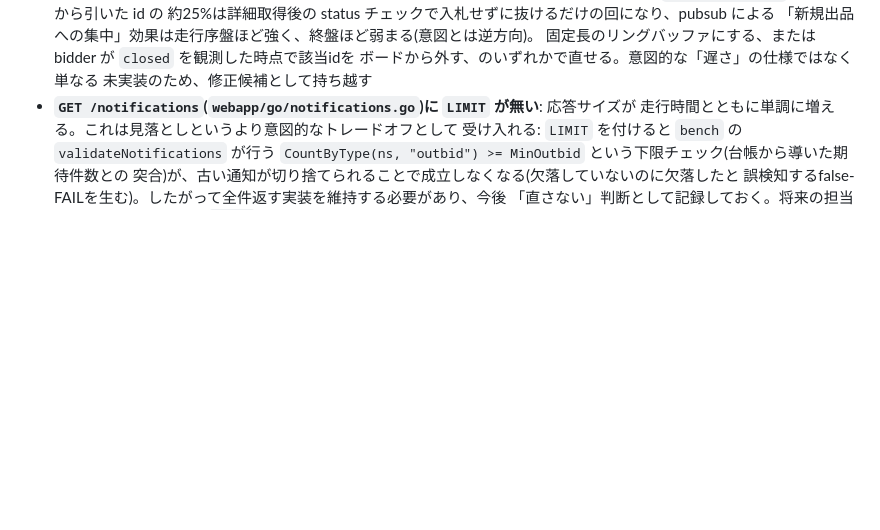
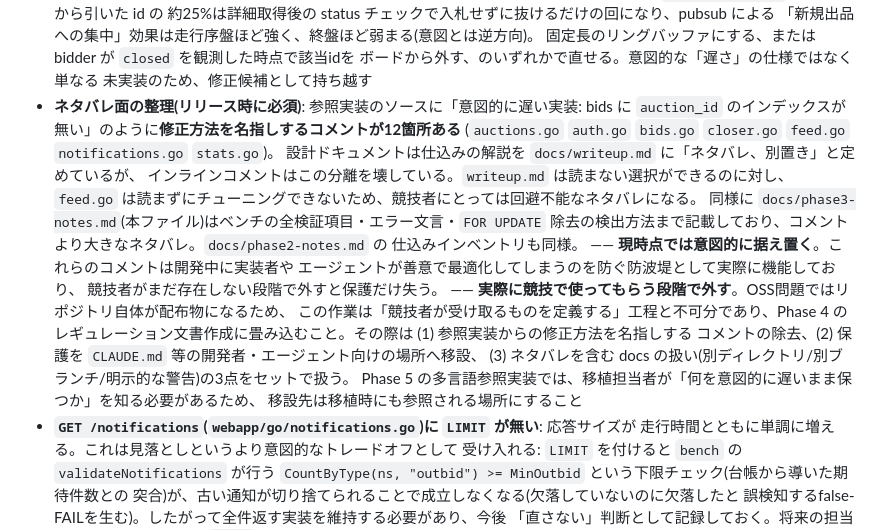
Before and after one commit to kyosu-1/isubid, a Markdown page: docs/phase3-notes.md, the part around the change. GitHub-like rendering; blank space fills up the shorter version.

Commit message:
docs: 参照実装のネタバレコメントをリリース時の必須作業として持ち越しに記録
参照実装に「意図的に遅い実装: bids に auction_id のインデックスが無い」のように
修正方法を名指しするコメントが12箇所あり、設計ドキュメントが定める「ネタバレは
writeup.md に別置き」という分離を壊している。writeup.md は読まない選択ができるが
feed.go は読まずにチューニングできないため、競技者には回避不能なネタバレになる。

ただし開発中は誤った最適化を防ぐ防波堤として機能しているため現時点では据え置き、
実際に競技で使う段階で外す方針を、対象範囲(コメント・保護の移設先・ネタバレを含む
docsの扱い)込みで記録した。

Co-Authored-By: Claude Opus 5 (1M context) <noreply@anthropic.com>
Claude-Session: https://claude.ai/code/session_01NLHbkSn7aMaBRUBc6j2YDg

```diff
--- a/docs/phase3-notes.md
+++ b/docs/phase3-notes.md
@@ -495,6 +495,25 @@ RESULT: PASS
   固定長のリングバッファにする、または bidder が `closed` を観測した時点で該当idを
   ボードから外す、のいずれかで直せる。意図的な「遅さ」の仕様ではなく単なる
   未実装のため、修正候補として持ち越す
+- **ネタバレ面の整理(リリース時に必須)**: 参照実装のソースに「意図的に遅い実装: bids に
+  `auction_id` のインデックスが無い」のように**修正方法を名指しするコメントが12箇所ある**
+  (`auctions.go` `auth.go` `bids.go` `closer.go` `feed.go` `notifications.go` `stats.go`)。
+  設計ドキュメントは仕込みの解説を `docs/writeup.md` に「ネタバレ、別置き」と定めているが、
+  インラインコメントはこの分離を壊している。`writeup.md` は読まない選択ができるのに対し、
+  `feed.go` は読まずにチューニングできないため、競技者にとっては回避不能なネタバレになる。
+  同様に `docs/phase3-notes.md`(本ファイル)はベンチの全検証項目・エラー文言・`FOR UPDATE`
+  除去の検出方法まで記載しており、コメントより大きなネタバレ。`docs/phase2-notes.md` の
+  仕込みインベントリも同様。
+  —— **現時点では意図的に据え置く**。これらのコメントは開発中に実装者や
+  エージェントが善意で最適化してしまうのを防ぐ防波堤として実際に機能しており、
+  競技者がまだ存在しない段階で外すと保護だけ失う。
+  —— **実際に競技で使ってもらう段階で外す**。OSS問題ではリポジトリ自体が配布物になるため、
+  この作業は「競技者が受け取るものを定義する」工程と不可分であり、Phase 4 の
+  レギュレーション文書作成に畳み込むこと。その際は (1) 参照実装からの修正方法を名指しする
+  コメントの除去、(2) 保護を `CLAUDE.md` 等の開発者・エージェント向けの場所へ移設、
+  (3) ネタバレを含む docs の扱い(別ディレクトリ/別ブランチ/明示的な警告)の3点をセットで扱う。
+  Phase 5 の多言語参照実装では、移植担当者が「何を意図的に遅いまま保つか」を知る必要があるため、
+  移設先は移植時にも参照される場所にすること
 - **`GET /notifications`(`webapp/go/notifications.go`)に `LIMIT` が無い**: 応答サイズが
   走行時間とともに単調に増える。これは見落としというより意図的なトレードオフとして
   受け入れる: `LIMIT` を付けると `bench` の `validateNotifications` が行う
```
